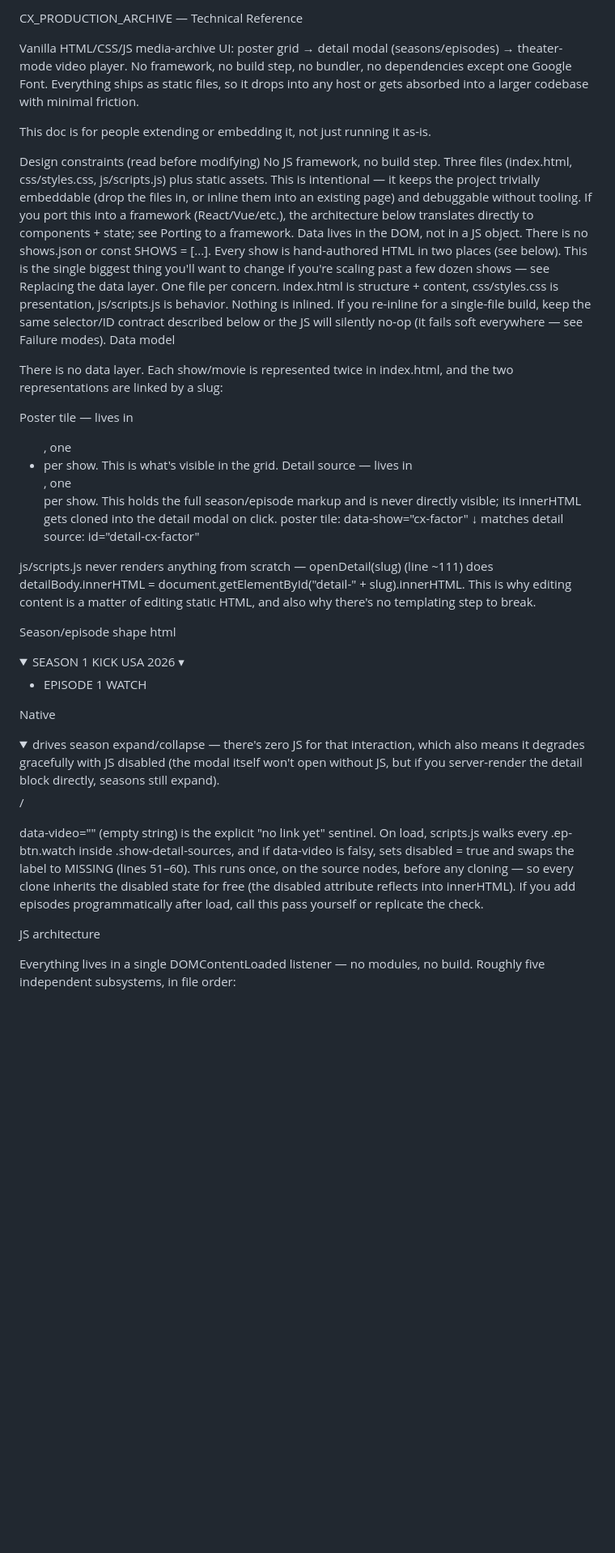
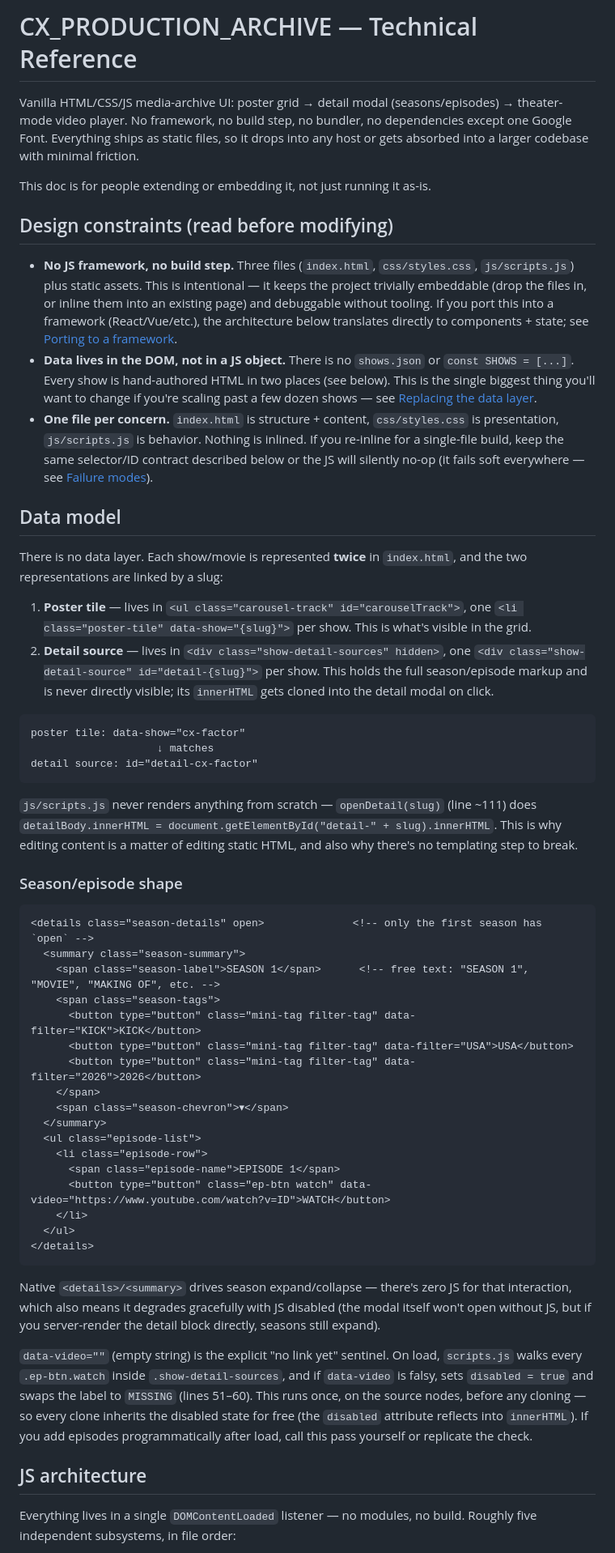
Before and after one commit to 0x695/cx_archive, a Markdown page: README.md, the part around one of its changes. Shown at 81% size. Drawn GitHub-style; folded sections open; blank space fills up the shorter version.

````diff
--- a/README.md
+++ b/README.md
@@ -1,27 +1,33 @@
-CX_PRODUCTION_ARCHIVE — Technical Reference
+# CX_PRODUCTION_ARCHIVE — Technical Reference
 
 Vanilla HTML/CSS/JS media-archive UI: poster grid → detail modal (seasons/episodes) → theater-mode video player. No framework, no build step, no bundler, no dependencies except one Google Font. Everything ships as static files, so it drops into any host or gets absorbed into a larger codebase with minimal friction.
 
 This doc is for people extending or embedding it, not just running it as-is.
 
-Design constraints (read before modifying)
-No JS framework, no build step. Three files (index.html, css/styles.css, js/scripts.js) plus static assets. This is intentional — it keeps the project trivially embeddable (drop the files in, or inline them into an existing page) and debuggable without tooling. If you port this into a framework (React/Vue/etc.), the architecture below translates directly to components + state; see Porting to a framework.
-Data lives in the DOM, not in a JS object. There is no shows.json or const SHOWS = [...]. Every show is hand-authored HTML in two places (see below). This is the single biggest thing you'll want to change if you're scaling past a few dozen shows — see Replacing the data layer.
-One file per concern. index.html is structure + content, css/styles.css is presentation, js/scripts.js is behavior. Nothing is inlined. If you re-inline for a single-file build, keep the same selector/ID contract described below or the JS will silently no-op (it fails soft everywhere — see Failure modes).
-Data model
+## Design constraints (read before modifying)
 
-There is no data layer. Each show/movie is represented twice in index.html, and the two representations are linked by a slug:
+- **No JS framework, no build step.** Three files (`index.html`, `css/styles.css`, `js/scripts.js`) plus static assets. This is intentional — it keeps the project trivially embeddable (drop the files in, or inline them into an existing page) and debuggable without tooling. If you port this into a framework (React/Vue/etc.), the architecture below translates directly to components + state; see [Porting to a framework](#porting-to-a-framework).
+- **Data lives in the DOM, not in a JS object.** There is no `shows.json` or `const SHOWS = [...]`. Every show is hand-authored HTML in two places (see below). This is the single biggest thing you'll want to change if you're scaling past a few dozen shows — see [Replacing the data layer](#replacing-the-data-layer).
+- **One file per concern.** `index.html` is structure + content, `css/styles.css` is presentation, `js/scripts.js` is behavior. Nothing is inlined. If you re-inline for a single-file build, keep the same selector/ID contract described below or the JS will silently no-op (it fails soft everywhere — see [Failure modes](#failure-modes-by-design)).
 
-Poster tile — lives in <ul class="carousel-track" id="carouselTrack">, one <li class="poster-tile" data-show="{slug}"> per show. This is what's visible in the grid.
-Detail source — lives in <div class="show-detail-sources" hidden>, one <div class="show-detail-source" id="detail-{slug}"> per show. This holds the full season/episode markup and is never directly visible; its innerHTML gets cloned into the detail modal on click.
+## Data model
+
+There is no data layer. Each show/movie is represented **twice** in `index.html`, and the two representations are linked by a slug:
+
+1. **Poster tile** — lives in `<ul class="carousel-track" id="carouselTrack">`, one `<li class="poster-tile" data-show="{slug}">` per show. This is what's visible in the grid.
+2. **Detail source** — lives in `<div class="show-detail-sources" hidden>`, one `<div class="show-detail-source" id="detail-{slug}">` per show. This holds the full season/episode markup and is never directly visible; its `innerHTML` gets cloned into the detail modal on click.
+
+```
 poster tile: data-show="cx-factor"
                     ↓ matches
 detail source: id="detail-cx-factor"
+```
 
-js/scripts.js never renders anything from scratch — openDetail(slug) (line ~111) does detailBody.innerHTML = document.getElementById("detail-" + slug).innerHTML. This is why editing content is a matter of editing static HTML, and also why there's no templating step to break.
+`js/scripts.js` never renders anything from scratch — `openDetail(slug)` (line ~111) does `detailBody.innerHTML = document.getElementById("detail-" + slug).innerHTML`. This is why editing content is a matter of editing static HTML, and also why there's no templating step to break.
 
-Season/episode shape
-html
+### Season/episode shape
+
+```html
 <details class="season-details" open>              <!-- only the first season has `open` -->
   <summary class="season-summary">
     <span class="season-label">SEASON 1</span>      <!-- free text: "SEASON 1", "MOVIE", "MAKING OF", etc. -->
@@ -39,12 +45,13 @@ html
     </li>
   </ul>
 </details>
+```
 
-Native <details>/<summary> drives season expand/collapse — there's zero JS for that interaction, which also means it degrades gracefully with JS disabled (the modal itself won't open without JS, but if you server-render the detail block directly, seasons still expand).
+Native `<details>/<summary>` drives season expand/collapse — there's zero JS for that interaction, which also means it degrades gracefully with JS disabled (the modal itself won't open without JS, but if you server-render the detail block directly, seasons still expand).
 
-data-video="" (empty string) is the explicit "no link yet" sentinel. On load, scripts.js walks every .ep-btn.watch inside .show-detail-sources, and if data-video is falsy, sets disabled = true and swaps the label to MISSING (lines 51–60). This runs once, on the source nodes, before any cloning — so every clone inherits the disabled state for free (the disabled attribute reflects into innerHTML). If you add episodes programmatically after load, call this pass yourself or replicate the check.
+`data-video=""` (empty string) is the explicit "no link yet" sentinel. On load, `scripts.js` walks every `.ep-btn.watch` inside `.show-detail-sources`, and if `data-video` is falsy, sets `disabled = true` and swaps the label to `MISSING` (lines 51–60). This runs once, on the source nodes, before any cloning — so every clone inherits the disabled state for free (the `disabled` attribute reflects into `innerHTML`). If you add episodes programmatically after load, call this pass yourself or replicate the check.
 
-JS architecture
+## JS architecture
 
-Everything lives in a single DOMContentLoaded listener — no modules, no build. Roughly five independent subsystems, in file order:
+Everything lives in a single `DOMContentLoaded` listener — no modules, no build. Roughly five independent subsystems, in file order:
 
````
Also changed, not shown: other parts of README.md (+46 -43 lines).
